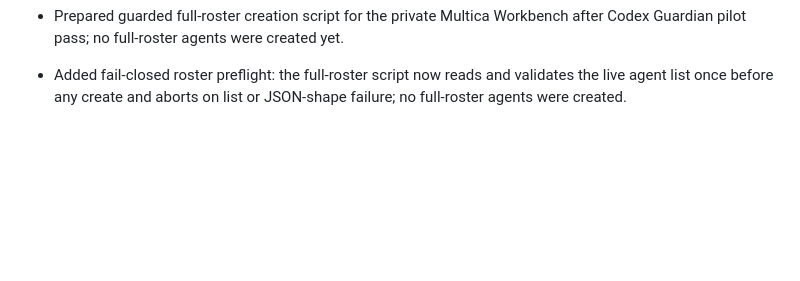
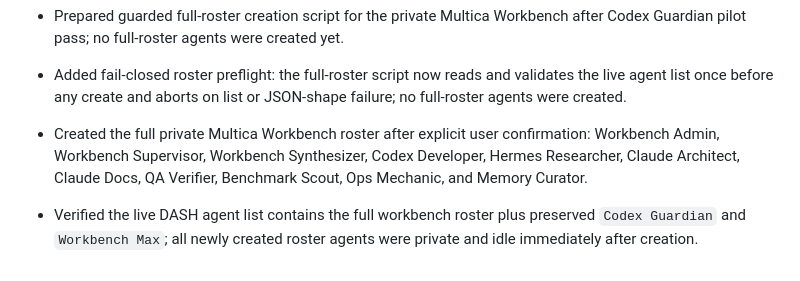
Before and after one commit to Fearvox/multica-ultimate-workbench, a Markdown page: WORKBENCH_LOG.md, the part around the change. Rendered like a GitHub page; blank space fills up the shorter version.

```diff
--- a/WORKBENCH_LOG.md
+++ b/WORKBENCH_LOG.md
@@ -27,3 +27,5 @@
 - Verified Codex Guardian pilot run `526a9e37-66d2-482f-9b26-62e14fd7bddf` completed, posted comment `49d18343-dc48-4943-8a9b-436607149c44`, and moved issue `DAS-1` to `in_review` without editing files, running destructive commands, or creating extra agents.
 - Prepared guarded full-roster creation script for the private Multica Workbench after Codex Guardian pilot pass; no full-roster agents were created yet.
 - Added fail-closed roster preflight: the full-roster script now reads and validates the live agent list once before any create and aborts on list or JSON-shape failure; no full-roster agents were created.
+- Created the full private Multica Workbench roster after explicit user confirmation: Workbench Admin, Workbench Supervisor, Workbench Synthesizer, Codex Developer, Hermes Researcher, Claude Architect, Claude Docs, QA Verifier, Benchmark Scout, Ops Mechanic, and Memory Curator.
+- Verified the live DASH agent list contains the full workbench roster plus preserved `Codex Guardian` and `Workbench Max`; all newly created roster agents were private and idle immediately after creation.
```
Also changed, not shown: SYNTHESIS.md (+27 -2 lines).
